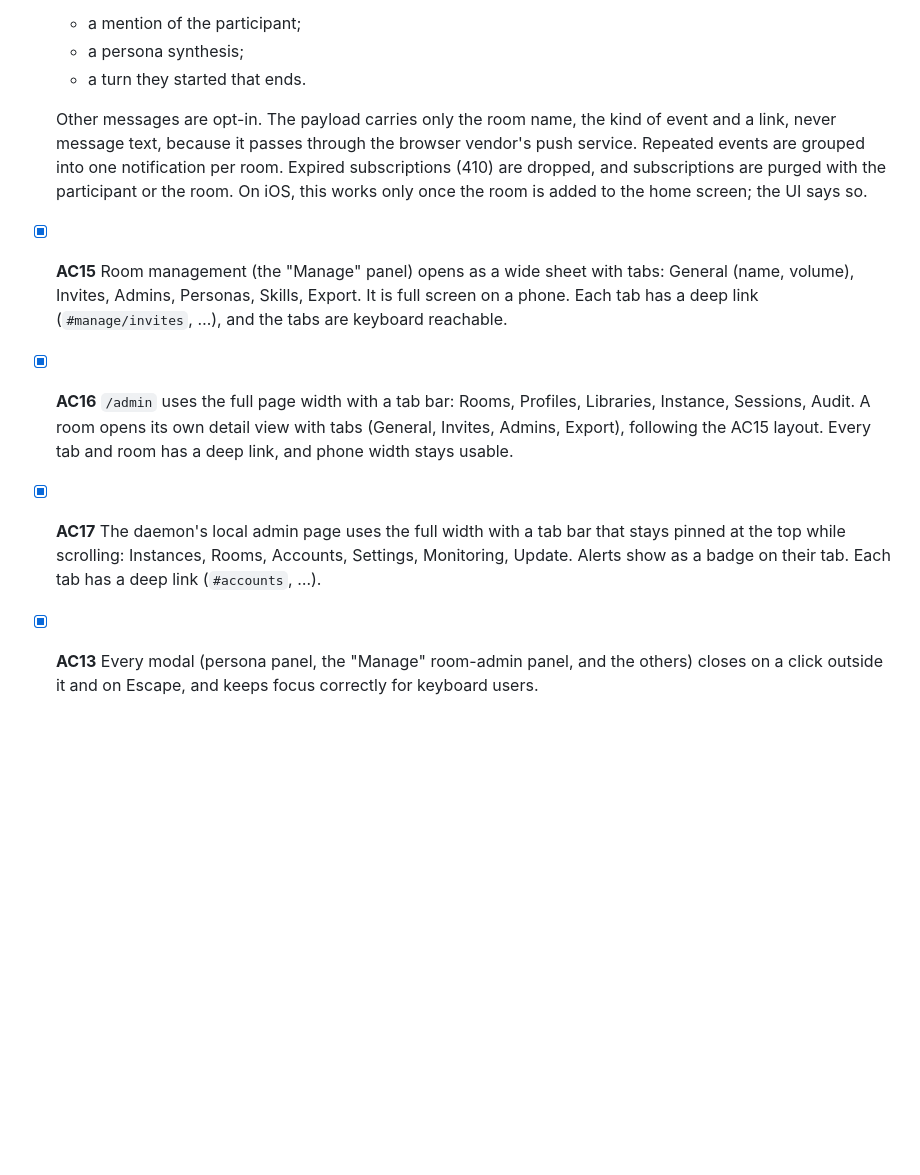
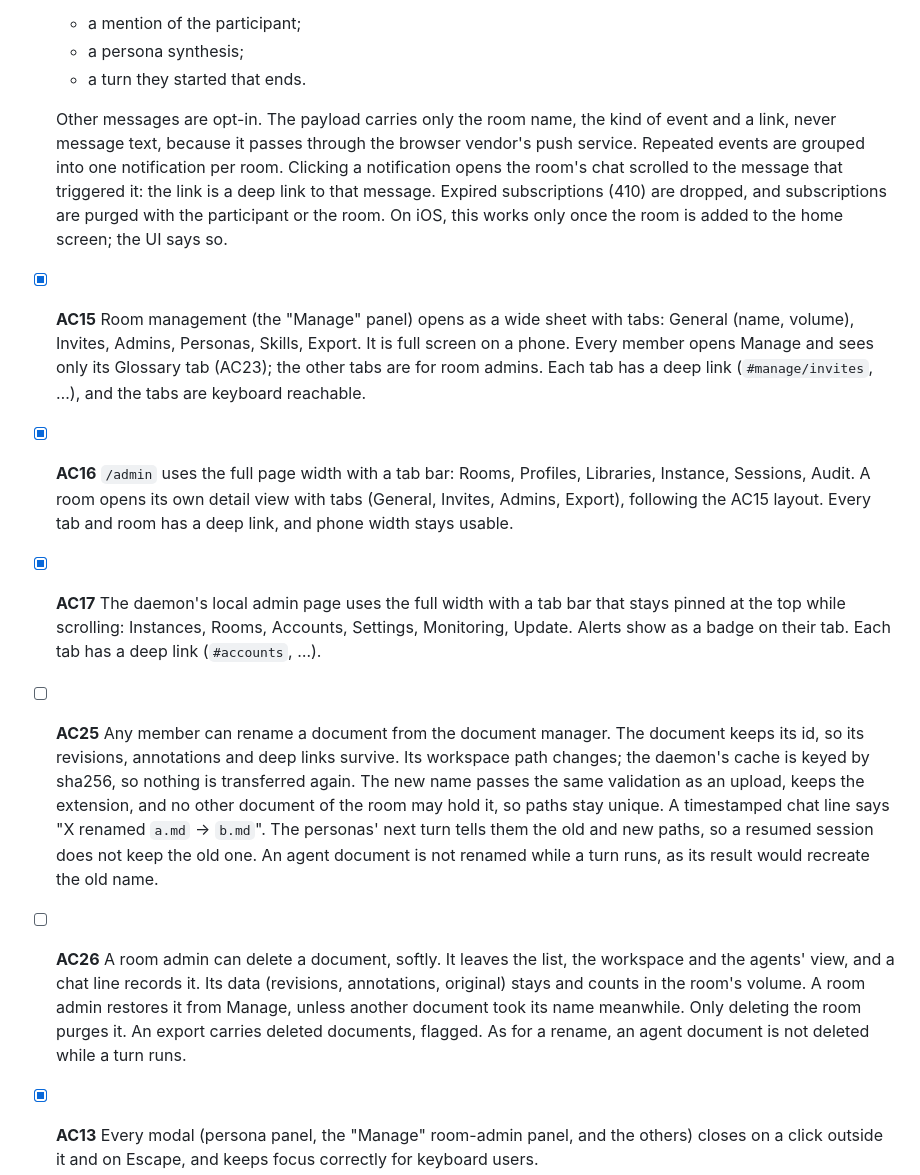
Before and after one commit to babs/grill-room, a Markdown page: specs/005-room-ux.md, the part around one of its changes. Rendered like a GitHub page; blank space fills up the shorter version.

```diff
--- a/specs/005-room-ux.md
+++ b/specs/005-room-ux.md
@@ -79,10 +80,12 @@ People rename themselves in the room. `@` autocompletes personas and people. A m
   - a persona synthesis;
   - a turn they started that ends.
 
-  Other messages are opt-in. The payload carries only the room name, the kind of event and a link, never message text, because it passes through the browser vendor's push service. Repeated events are grouped into one notification per room. Expired subscriptions (410) are dropped, and subscriptions are purged with the participant or the room. On iOS, this works only once the room is added to the home screen; the UI says so.
-- [x] **AC15** Room management (the "Manage" panel) opens as a wide sheet with tabs: General (name, volume), Invites, Admins, Personas, Skills, Export. It is full screen on a phone. Each tab has a deep link (`#manage/invites`, …), and the tabs are keyboard reachable.
+  Other messages are opt-in. The payload carries only the room name, the kind of event and a link, never message text, because it passes through the browser vendor's push service. Repeated events are grouped into one notification per room. Clicking a notification opens the room's chat scrolled to the message that triggered it: the link is a deep link to that message. Expired subscriptions (410) are dropped, and subscriptions are purged with the participant or the room. On iOS, this works only once the room is added to the home screen; the UI says so.
+- [x] **AC15** Room management (the "Manage" panel) opens as a wide sheet with tabs: General (name, volume), Invites, Admins, Personas, Skills, Export. It is full screen on a phone. Every member opens Manage and sees only its Glossary tab (AC23); the other tabs are for room admins. Each tab has a deep link (`#manage/invites`, …), and the tabs are keyboard reachable.
 - [x] **AC16** `/admin` uses the full page width with a tab bar: Rooms, Profiles, Libraries, Instance, Sessions, Audit. A room opens its own detail view with tabs (General, Invites, Admins, Export), following the AC15 layout. Every tab and room has a deep link, and phone width stays usable.
 - [x] **AC17** The daemon's local admin page uses the full width with a tab bar that stays pinned at the top while scrolling: Instances, Rooms, Accounts, Settings, Monitoring, Update. Alerts show as a badge on their tab. Each tab has a deep link (`#accounts`, …).
+- [ ] **AC25** Any member can rename a document from the document manager. The document keeps its id, so its revisions, annotations and deep links survive. Its workspace path changes; the daemon's cache is keyed by sha256, so nothing is transferred again. The new name passes the same validation as an upload, keeps the extension, and no other document of the room may hold it, so paths stay unique. A timestamped chat line says "X renamed `a.md` → `b.md`". The personas' next turn tells them the old and new paths, so a resumed session does not keep the old one. An agent document is not renamed while a turn runs, as its result would recreate the old name.
+- [ ] **AC26** A room admin can delete a document, softly. It leaves the list, the workspace and the agents' view, and a chat line records it. Its data (revisions, annotations, original) stays and counts in the room's volume. A room admin restores it from Manage, unless another document took its name meanwhile. Only deleting the room purges it. An export carries deleted documents, flagged. As for a rename, an agent document is not deleted while a turn runs.
 - [x] **AC13** Every modal (persona panel, the "Manage" room-admin panel, and the others) closes on a click outside it and on Escape, and keeps focus correctly for keyboard users.
 
 ## Phases
```
Also changed, not shown: other parts of specs/005-room-ux.md (+14 -8 lines).
